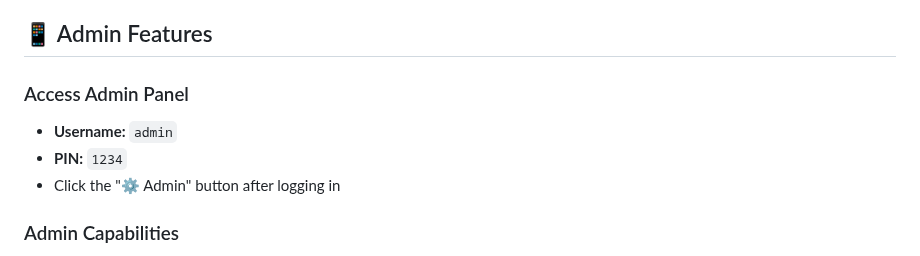
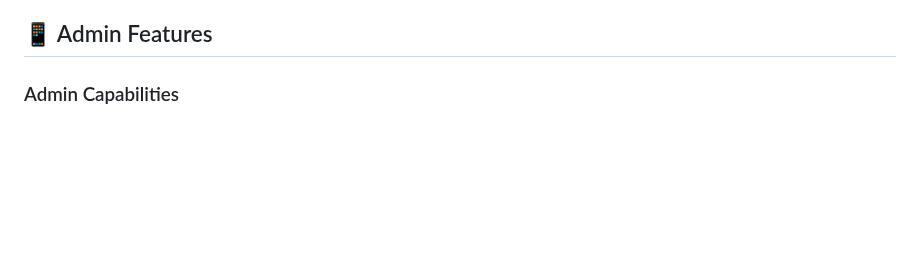
Before and after one commit to jelloshooter848/domp-chat, a Markdown page: README.md, the part around the change. Rendered like a GitHub page; blank space fills up the shorter version.

```diff
--- a/README.md
+++ b/README.md
@@ -66,11 +66,6 @@ python -m http.server 8000
 4. Set database rules for your security requirements
 
 ## 📱 Admin Features
-
-### Access Admin Panel
-- **Username:** `admin`
-- **PIN:** `1234`
-- Click the "⚙️ Admin" button after logging in
 
 ### Admin Capabilities
 - **📊 Usage Stats** - Monitor storage, users, and messages
```
